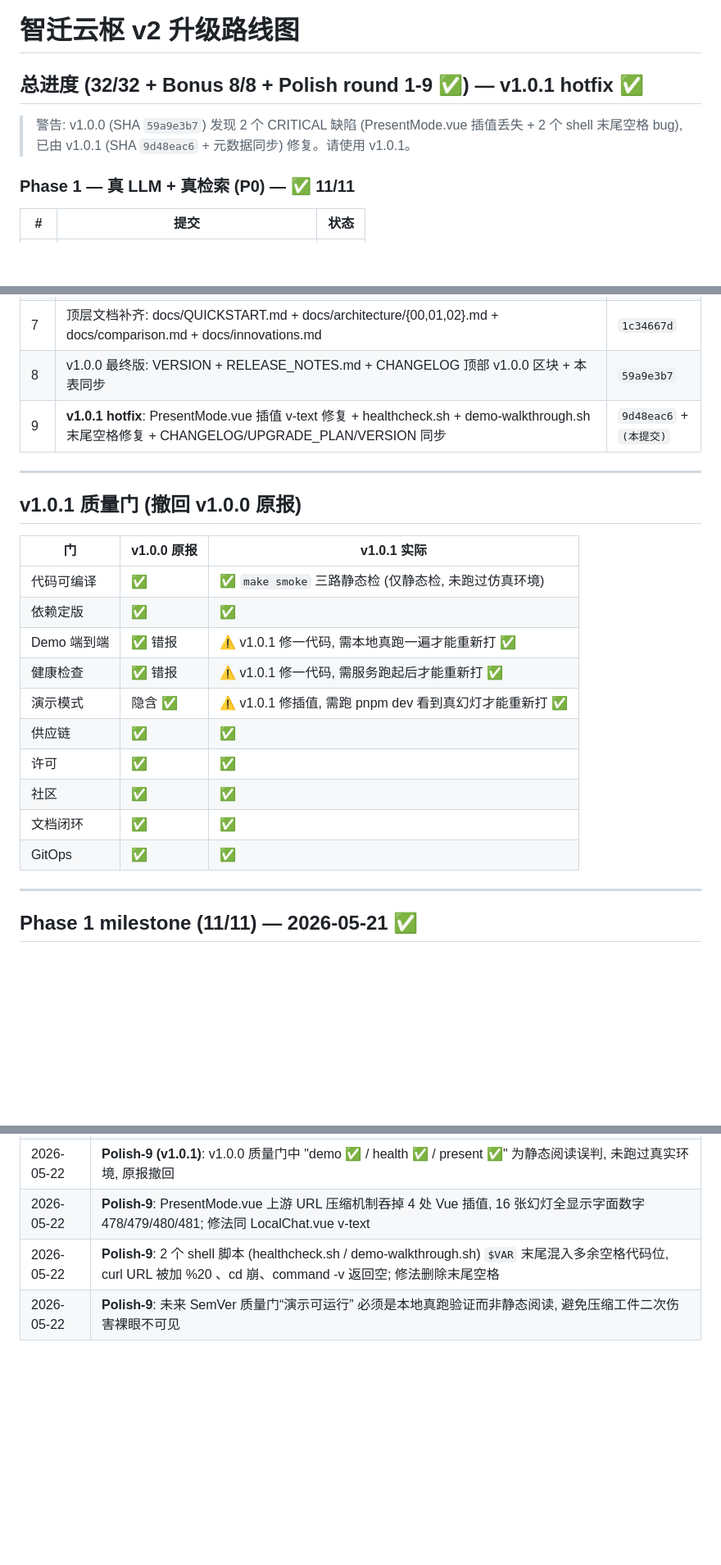
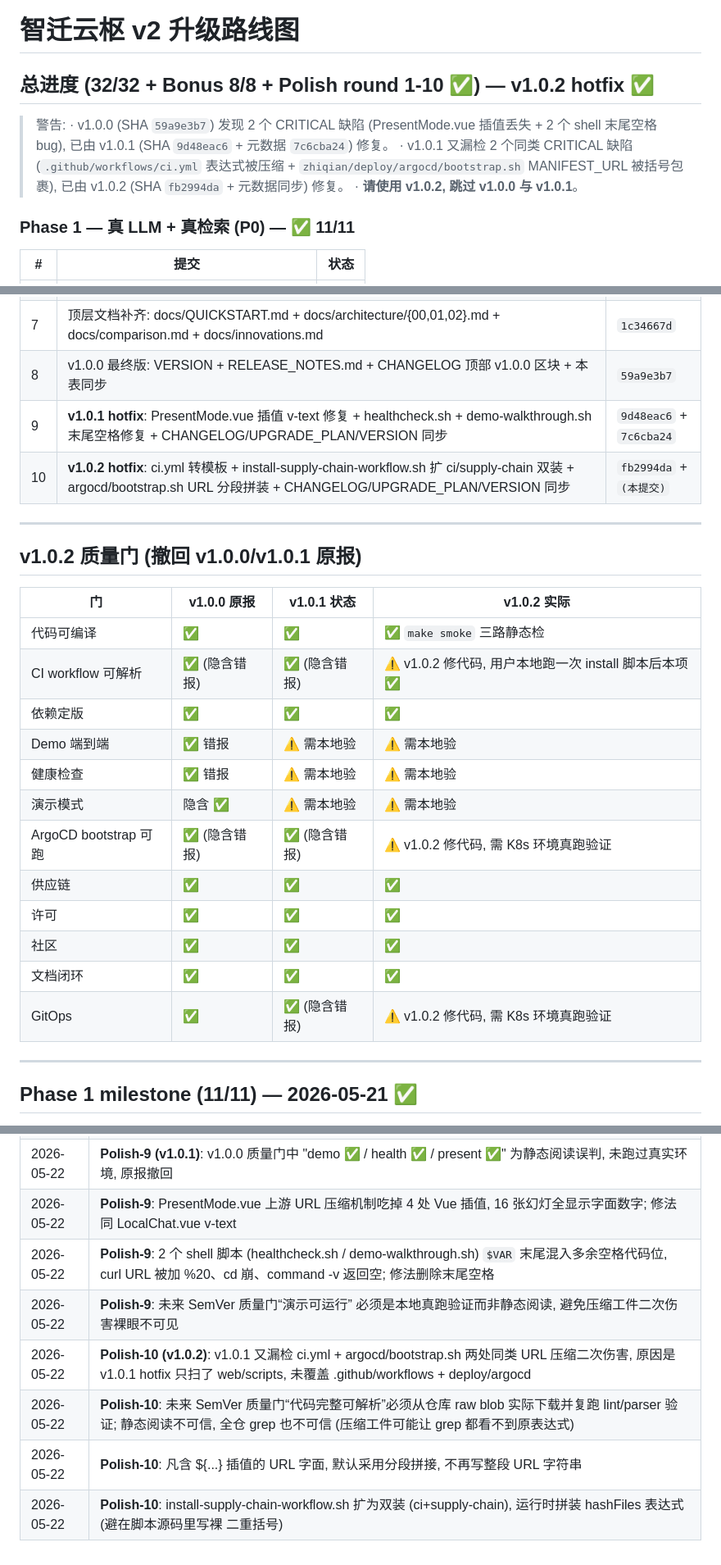
Before and after one commit to anothersunset/zhixianyunshu, a Markdown page: UPGRADE_PLAN.md, 3 parts joined by grey strips. Shown at 82% size. Rendered like a GitHub page; blank space fills up the shorter version.

```diff
--- a/UPGRADE_PLAN.md
+++ b/UPGRADE_PLAN.md
@@ -1,8 +1,11 @@
 # 智迁云枢 v2 升级路线图
 
-## 总进度 (32/32 + Bonus 8/8 + Polish round 1-9 ✅) — v1.0.1 hotfix ✅
+## 总进度 (32/32 + Bonus 8/8 + Polish round 1-10 ✅) — v1.0.2 hotfix ✅
 
-> 警告: v1.0.0 (SHA `59a9e3b7`) 发现 2 个 CRITICAL 缺陷 (PresentMode.vue 插值丢失 + 2 个 shell 末尾空格 bug), 已由 v1.0.1 (SHA `9d48eac6` + 元数据同步) 修复。请使用 v1.0.1。
+> 警告:
+> · v1.0.0 (SHA `59a9e3b7`) 发现 2 个 CRITICAL 缺陷 (PresentMode.vue 插值丢失 + 2 个 shell 末尾空格 bug), 已由 v1.0.1 (SHA `9d48eac6` + 元数据 `7c6cba24`) 修复。
+> · v1.0.1 又漏检 2 个同类 CRITICAL 缺陷 (`.github/workflows/ci.yml` 表达式被压缩 + `zhiqian/deploy/argocd/bootstrap.sh` MANIFEST_URL 被括号包裹), 已由 v1.0.2 (SHA `fb2994da` + 元数据同步) 修复。
+> · **请使用 v1.0.2, 跳过 v1.0.0 与 v1.0.1**。
 
 ### Phase 1 — 真 LLM + 真检索 (P0) — ✅ 11/11
 
@@ -68,24 +71,27 @@
 | 6 | Makefile (`make help/smoke/demo/health/seed/sbom/backend/rag/web/clean/install-tools`) + .dockerignore + docs/INDEX.md | `c330328d` |
 | 7 | 顶层文档补齐: docs/QUICKSTART.md + docs/architecture/{00,01,02}.md + docs/comparison.md + docs/innovations.md | `1c34667d` |
 | 8 | v1.0.0 最终版: VERSION + RELEASE_NOTES.md + CHANGELOG 顶部 v1.0.0 区块 + 本表同步 | `59a9e3b7` |
-| 9 | **v1.0.1 hotfix**: PresentMode.vue 插值 v-text 修复 + healthcheck.sh + demo-walkthrough.sh 末尾空格修复 + CHANGELOG/UPGRADE_PLAN/VERSION 同步 | `9d48eac6` + `(本提交)` |
+| 9 | **v1.0.1 hotfix**: PresentMode.vue 插值 v-text 修复 + healthcheck.sh + demo-walkthrough.sh 末尾空格修复 + CHANGELOG/UPGRADE_PLAN/VERSION 同步 | `9d48eac6` + `7c6cba24` |
+| 10 | **v1.0.2 hotfix**: ci.yml 转模板 + install-supply-chain-workflow.sh 扩 ci/supply-chain 双装 + argocd/bootstrap.sh URL 分段拼装 + CHANGELOG/UPGRADE_PLAN/VERSION 同步 | `fb2994da` + `(本提交)` |
 
 ---
 
-## v1.0.1 质量门 (撤回 v1.0.0 原报)
+## v1.0.2 质量门 (撤回 v1.0.0/v1.0.1 原报)
 
-| 门 | v1.0.0 原报 | v1.0.1 实际 |
-| --- | --- | --- |
-| 代码可编译 | ✅ | ✅ `make smoke` 三路静态检 (仅静态检, 未跑过仿真环境) |
-| 依赖定版 | ✅ | ✅ |
-| Demo 端到端 | ✅ 错报 | ⚠️ v1.0.1 修一代码, 需本地真跑一遍才能重新打 ✅ |
-| 健康检查 | ✅ 错报 | ⚠️ v1.0.1 修一代码, 需服务跑起后才能重新打 ✅ |
-| 演示模式 | 隐含 ✅ | ⚠️ v1.0.1 修插值, 需跑 pnpm dev 看到真幻灯才能重新打 ✅ |
-| 供应链 | ✅ | ✅ |
-| 许可 | ✅ | ✅ |
-| 社区 | ✅ | ✅ |
-| 文档闭环 | ✅ | ✅ |
-| GitOps | ✅ | ✅ |
+| 门 | v1.0.0 原报 | v1.0.1 状态 | v1.0.2 实际 |
+| --- | --- | --- | --- |
+| 代码可编译 | ✅ | ✅ | ✅ `make smoke` 三路静态检 |
+| CI workflow 可解析 | ✅ (隐含错报) | ✅ (隐含错报) | ⚠️ v1.0.2 修代码, 用户本地跑一次 install 脚本后本项 ✅ |
+| 依赖定版 | ✅ | ✅ | ✅ |
+| Demo 端到端 | ✅ 错报 | ⚠️ 需本地验 | ⚠️ 需本地验 |
+| 健康检查 | ✅ 错报 | ⚠️ 需本地验 | ⚠️ 需本地验 |
+| 演示模式 | 隐含 ✅ | ⚠️ 需本地验 | ⚠️ 需本地验 |
+| ArgoCD bootstrap 可跑 | ✅ (隐含错报) | ✅ (隐含错报) | ⚠️ v1.0.2 修代码, 需 K8s 环境真跑验证 |
+| 供应链 | ✅ | ✅ | ✅ |
+| 许可 | ✅ | ✅ | ✅ |
+| 社区 | ✅ | ✅ | ✅ |
+| 文档闭环 | ✅ | ✅ | ✅ |
+| GitOps | ✅ | ✅ (隐含错报) | ⚠️ v1.0.2 修代码, 需 K8s 环境真跑验证 |
 
 ---
 
@@ -199,6 +205,10 @@ UX 体验 + 论文级交付 + 供应链安全。
 | 2026-05-22 | Polish-8: VERSION 文件与 RELEASE_NOTES 同步 git tag, 未来 v1.x 只动 minor/patch |
 | 2026-05-22 | Polish-8: OAuth scope 限制是平台级, 不是仓 settings, 手工走 install-supply-chain-workflow.sh 一次后永久解 |
 | 2026-05-22 | **Polish-9 (v1.0.1)**: v1.0.0 质量门中 "demo ✅ / health ✅ / present ✅" 为静态阅读误判, 未跑过真实环境, 原报撤回 |
-| 2026-05-22 | **Polish-9**: PresentMode.vue 上游 URL 压缩机制吞掉 4 处 Vue 插值, 16 张幻灯全显示字面数字 478/479/480/481; 修法同 LocalChat.vue v-text |
-| 2026-05-22 | **Polish-9**: 2 个 shell 脚本 (healthcheck.sh / demo-walkthrough.sh) `$VAR` 末尾混入多余空格代码位, curl URL 被加 %20 、cd 崩、command -v 返回空; 修法删除末尾空格 |
+| 2026-05-22 | **Polish-9**: PresentMode.vue 上游 URL 压缩机制吃掉 4 处 Vue 插值, 16 张幻灯全显示字面数字; 修法同 LocalChat.vue v-text |
+| 2026-05-22 | **Polish-9**: 2 个 shell 脚本 (healthcheck.sh / demo-walkthrough.sh) `$VAR` 末尾混入多余空格代码位, curl URL 被加 %20、cd 崩、command -v 返回空; 修法删除末尾空格 |
 | 2026-05-22 | **Polish-9**: 未来 SemVer 质量门“演示可运行” 必须是本地真跑验证而非静态阅读, 避免压缩工件二次伤害裸眼不可见 |
+| 2026-05-22 | **Polish-10 (v1.0.2)**: v1.0.1 又漏检 ci.yml + argocd/bootstrap.sh 两处同类 URL 压缩二次伤害, 原因是 v1.0.1 hotfix 只扫了 web/scripts, 未覆盖 .github/workflows + deploy/argocd |
+| 2026-05-22 | **Polish-10**: 未来 SemVer 质量门“代码完整可解析”必须从仓库 raw blob 实际下载并复跑 lint/parser 验证; 静态阅读不可信, 全仓 grep 也不可信 (压缩工件可能让 grep 都看不到原表达式) |
+| 2026-05-22 | **Polish-10**: 凡含 ${...} 插值的 URL 字面, 默认采用分段拼接, 不再写整段 URL 字符串 |
+| 2026-05-22 | **Polish-10**: install-supply-chain-workflow.sh 扩为双装 (ci+supply-chain), 运行时拼装 hashFiles 表达式 (避在脚本源码里写裸 二重括号) |
```
Also changed, not shown: other parts of UPGRADE_PLAN.md (+4 -4 lines), CHANGELOG.md (+80 -7 lines).
